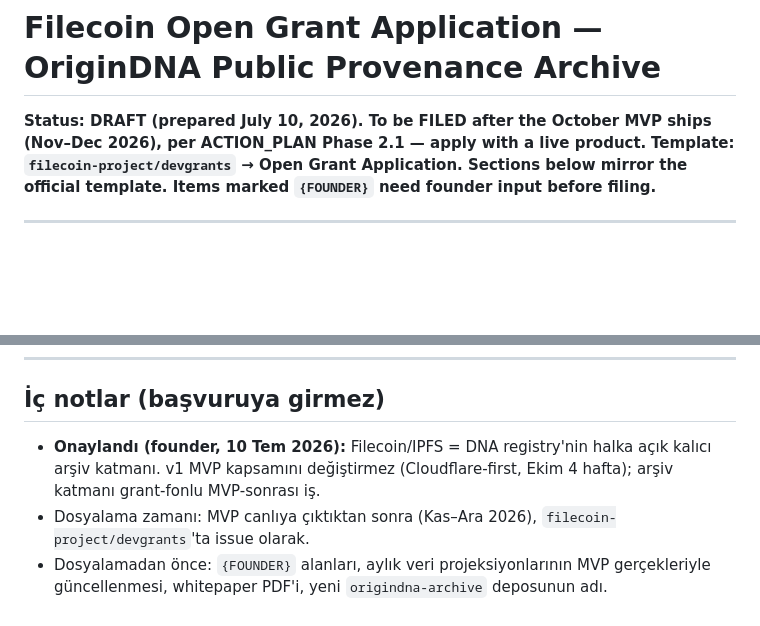
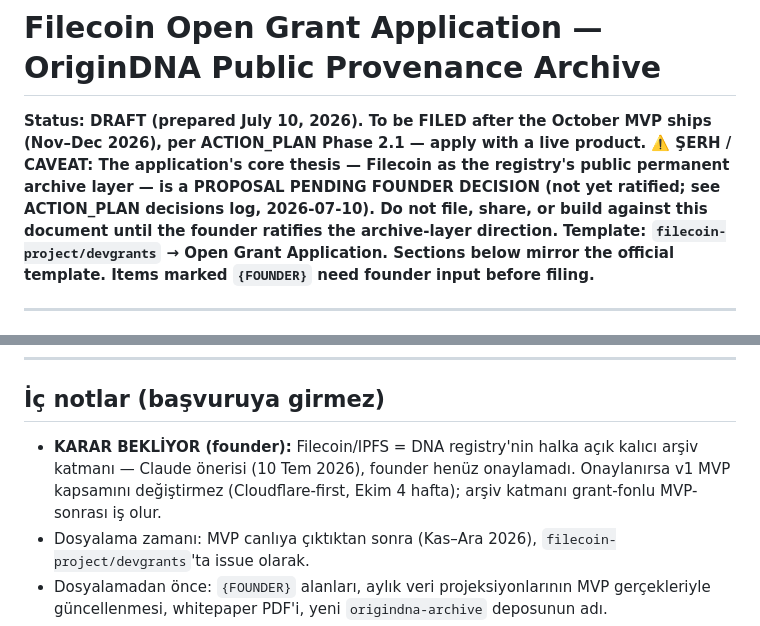
Before and after one commit to ebruozpolat/ozdna-com, a Markdown page: docs/GRANT-FILECOIN.md, 2 parts joined by grey strips. Drawn GitHub-style; blank space fills up the shorter version.

```diff
--- a/docs/GRANT-FILECOIN.md
+++ b/docs/GRANT-FILECOIN.md
@@ -1,6 +1,7 @@
 # Filecoin Open Grant Application — OriginDNA Public Provenance Archive
 
 **Status: DRAFT (prepared July 10, 2026). To be FILED after the October MVP ships (Nov–Dec 2026), per ACTION_PLAN Phase 2.1 — apply with a live product.**
+**⚠️ ŞERH / CAVEAT: The application's core thesis — Filecoin as the registry's public permanent archive layer — is a PROPOSAL PENDING FOUNDER DECISION (not yet ratified; see ACTION_PLAN decisions log, 2026-07-10). Do not file, share, or build against this document until the founder ratifies the archive-layer direction.**
 **Template: `filecoin-project/devgrants` → Open Grant Application. Sections below mirror the official template. Items marked `{FOUNDER}` need founder input before filing.**
 
 ---
@@ -118,7 +119,7 @@ Found the program via fil.org/grants. Contact: hello@ozdna.com. Supporting mater
 
 ## İç notlar (başvuruya girmez)
 
-- **Onaylandı (founder, 10 Tem 2026):** Filecoin/IPFS = DNA registry'nin halka açık kalıcı arşiv katmanı. v1 MVP kapsamını değiştirmez (Cloudflare-first, Ekim 4 hafta); arşiv katmanı grant-fonlu MVP-sonrası iş.
+- **KARAR BEKLİYOR (founder):** Filecoin/IPFS = DNA registry'nin halka açık kalıcı arşiv katmanı — Claude önerisi (10 Tem 2026), founder henüz onaylamadı. Onaylanırsa v1 MVP kapsamını değiştirmez (Cloudflare-first, Ekim 4 hafta); arşiv katmanı grant-fonlu MVP-sonrası iş olur.
 - Dosyalama zamanı: MVP canlıya çıktıktan sonra (Kas–Ara 2026), `filecoin-project/devgrants`'ta issue olarak.
 - Dosyalamadan önce: `{FOUNDER}` alanları, aylık veri projeksiyonlarının MVP gerçekleriyle güncellenmesi, whitepaper PDF'i, yeni `origindna-archive` deposunun adı.
 - Açık kaynak taahhüdü yalnızca arşiv katmanı için — ticari API kapsam dışı (metinde açıkça sınırlandı).
```
Also changed, not shown: docs/ACTION_PLAN.md (+2 -2 lines).
